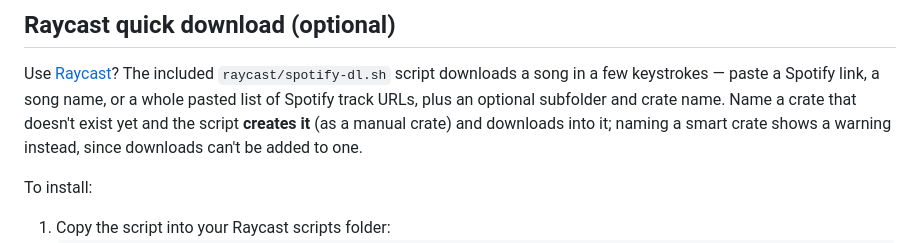
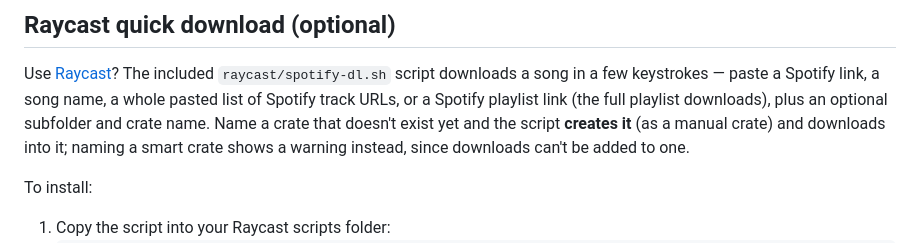
Before and after one commit to 5d2dm5mxh8-cpu/dj-library, a Markdown page: README.md, the part around the change. GitHub-like rendering.

Commit message:
Mention Spotify playlist downloads in the Raycast README section
🤖 Generated with Codebuff
Co-Authored-By: Codebuff <noreply@codebuff.com>

```diff
--- a/README.md
+++ b/README.md
@@ -345,8 +345,8 @@ writable database at all. The XML route is the safe, version-proof standard.
 
 Use [Raycast](https://www.raycast.com)? The included `raycast/spotify-dl.sh`
 script downloads a song in a few keystrokes — paste a Spotify link, a song
-name, or a whole pasted list of Spotify track URLs, plus an optional
-subfolder and crate name. Name a crate that doesn't exist yet and the script
+name, a whole pasted list of Spotify track URLs, or a Spotify playlist link
+(the full playlist downloads), plus an optional subfolder and crate name. Name a crate that doesn't exist yet and the script
 **creates it** (as a manual crate) and downloads into it; naming a smart crate
 shows a warning instead, since downloads can't be added to one.
 
```
